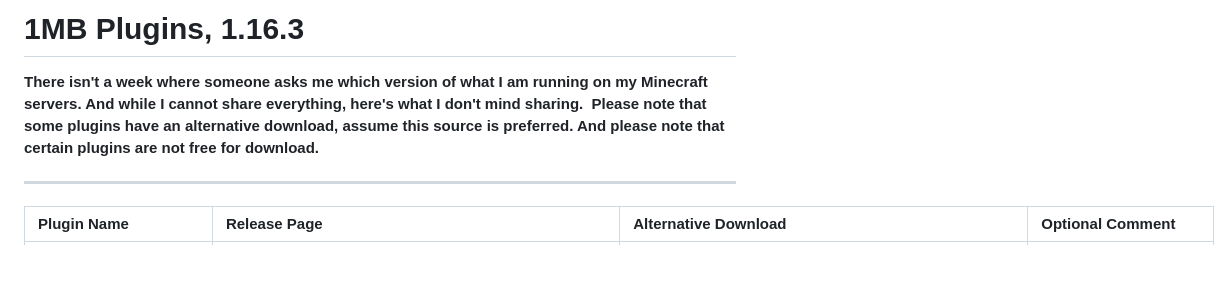
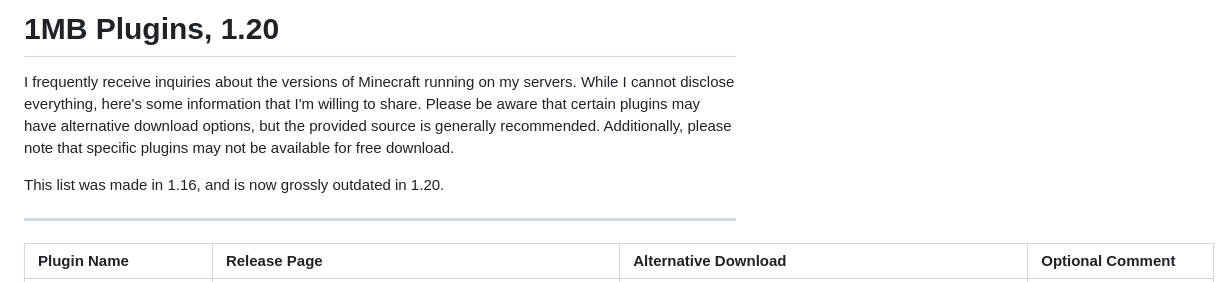
Before and after one commit to mrfdev/1MB, a Markdown page: Resources/plugins.md, the part around the change. GitHub-like rendering; blank space fills up the shorter version.

Commit message:
- Prepping for 1.20 update. - Slightly rewritten the text.

```diff
--- a/Resources/plugins.md
+++ b/Resources/plugins.md
@@ -1,6 +1,8 @@
-# 1MB Plugins, 1.16.3
+# 1MB Plugins, 1.20
 
-**There isn't a week where someone asks me which version of what I am running on my Minecraft servers. And while I cannot share everything, here's what I don't mind sharing.  Please note that some plugins have an alternative download, assume this source is preferred. And please note that certain plugins are not free for download.**
+I frequently receive inquiries about the versions of Minecraft running on my servers. While I cannot disclose everything, here's some information that I'm willing to share. Please be aware that certain plugins may have alternative download options, but the provided source is generally recommended. Additionally, please note that specific plugins may not be available for free download.
+
+This list was made in 1.16, and is now grossly outdated in 1.20.
 
 - - -
 
```
